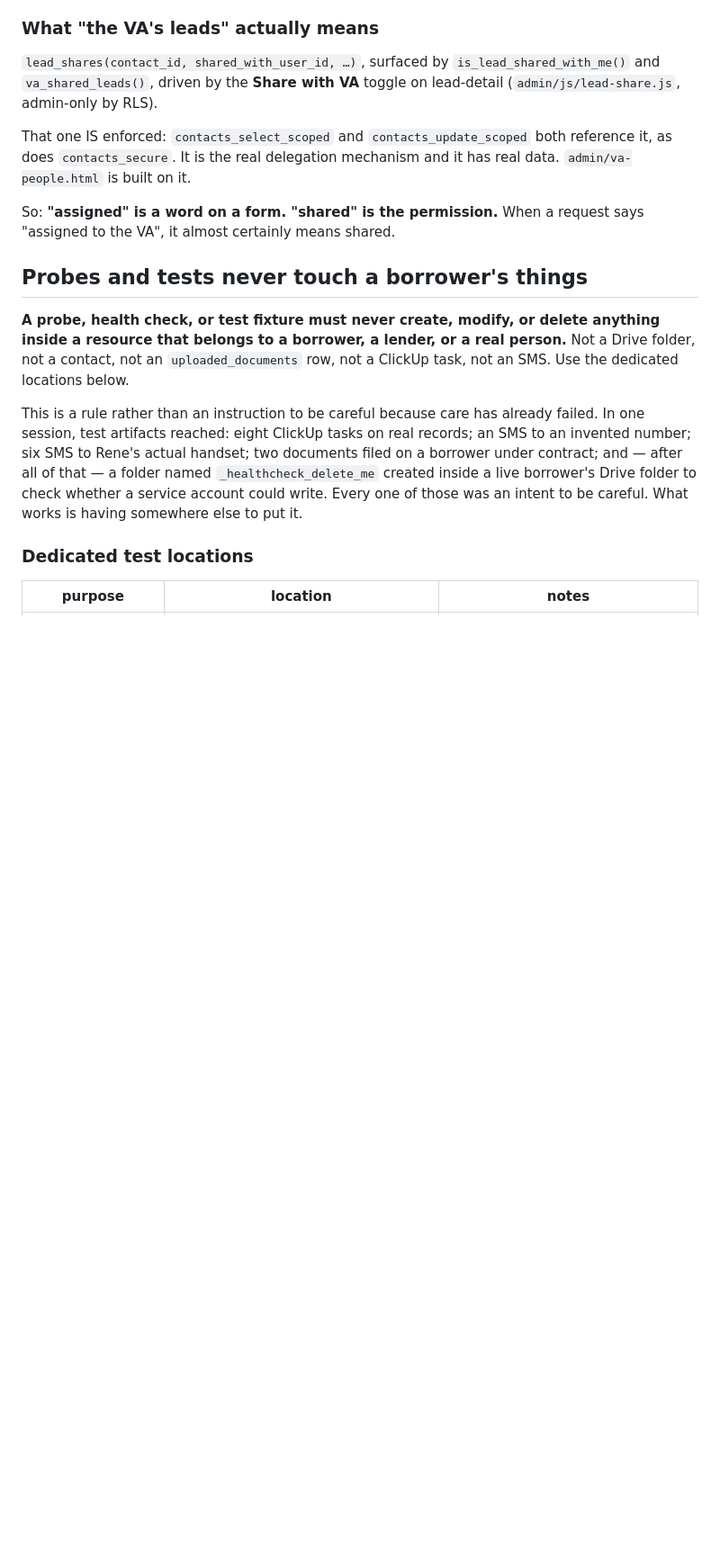
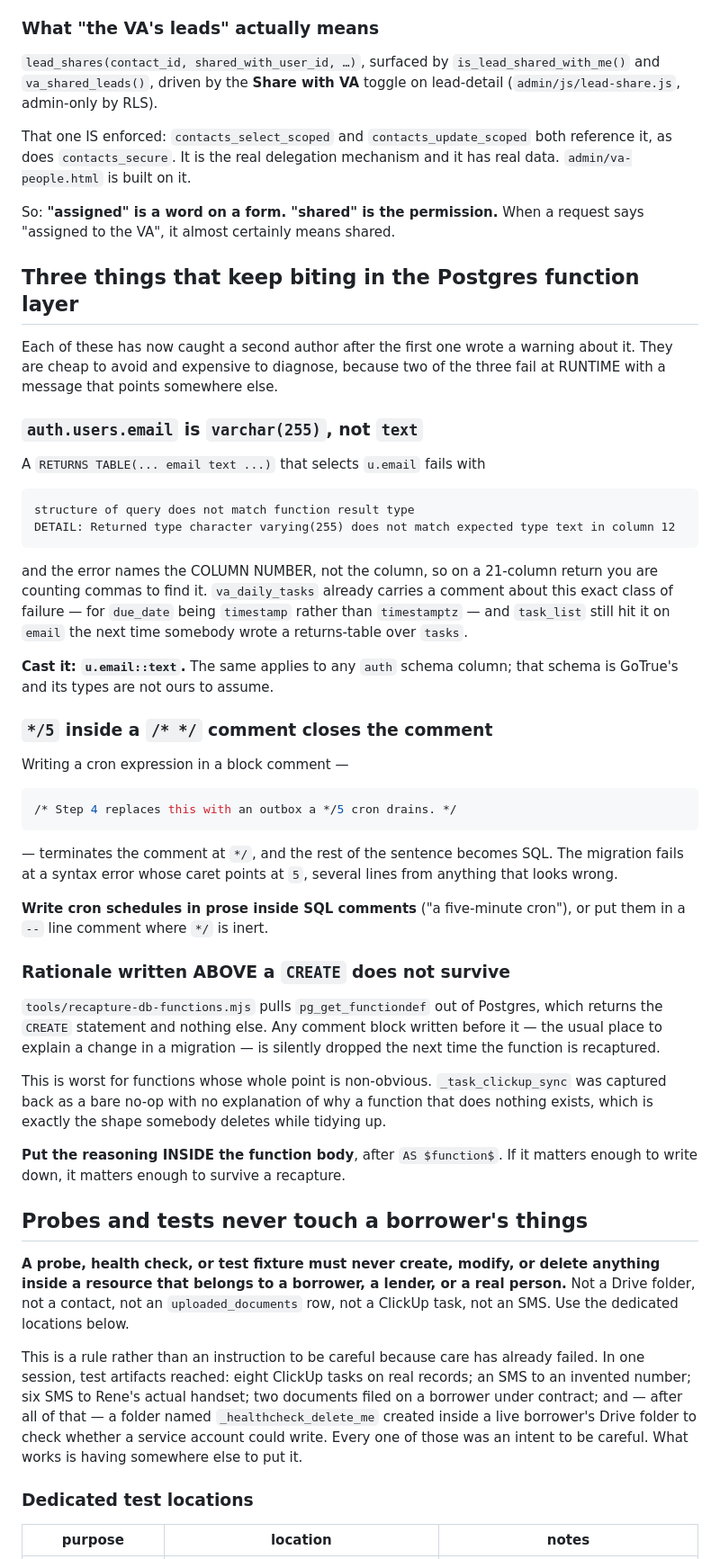
Before and after one commit to ratesandrealty/rates-and-realty, a Markdown page: CLAUDE.md, the part around the change. Shown at 90% size. Rendered like a GitHub page; blank space fills up the shorter version.

Commit message:
CLAUDE.md: three Postgres-layer traps that each caught a second author
Every one of these has now bitten someone who came after the person who wrote
the first warning about it, which is the test for whether a lesson belongs here.

  auth.users.email is varchar(255), not text. A RETURNS TABLE declaring text
  fails at runtime with "structure of query does not match function result type"
  and names only the COLUMN NUMBER, so on a 21-column return you count commas to
  find it. va_daily_tasks already warned about this class of failure for
  due_date; task_list hit it on email anyway.

  */5 inside a block comment closes the comment. The migration then fails with a
  caret pointing at "5", several lines from anything that reads as wrong.

  Rationale written ABOVE a CREATE is dropped by recapture-db-functions, which
  returns pg_get_functiondef and nothing else. _task_clickup_sync came back as a
  bare no-op with no explanation of why a do-nothing function exists — the exact
  shape someone deletes while tidying.

Co-Authored-By: Claude Opus 5 (1M context) <noreply@anthropic.com>

````diff
--- a/CLAUDE.md
+++ b/CLAUDE.md
@@ -940,6 +940,59 @@ it has real data. `admin/va-people.html` is built on it.
 So: **"assigned" is a word on a form. "shared" is the permission.** When a request
 says "assigned to the VA", it almost certainly means shared.
 
+## Three things that keep biting in the Postgres function layer
+
+Each of these has now caught a second author after the first one wrote a warning
+about it. They are cheap to avoid and expensive to diagnose, because two of the
+three fail at RUNTIME with a message that points somewhere else.
+
+### `auth.users.email` is `varchar(255)`, not `text`
+
+A `RETURNS TABLE(... email text ...)` that selects `u.email` fails with
+
+```
+structure of query does not match function result type
+DETAIL: Returned type character varying(255) does not match expected type text in column 12
+```
+
+and the error names the COLUMN NUMBER, not the column, so on a 21-column return
+you are counting commas to find it. `va_daily_tasks` already carries a comment
+about this exact class of failure — for `due_date` being `timestamp` rather than
+`timestamptz` — and `task_list` still hit it on `email` the next time somebody
+wrote a returns-table over `tasks`.
+
+**Cast it: `u.email::text`.** The same applies to any `auth` schema column; that
+schema is GoTrue's and its types are not ours to assume.
+
+### `*/5` inside a `/* */` comment closes the comment
+
+Writing a cron expression in a block comment —
+
+```sql
+/* Step 4 replaces this with an outbox a */5 cron drains. */
+```
+
+— terminates the comment at `*/`, and the rest of the sentence becomes SQL. The
+migration fails at a syntax error whose caret points at `5`, several lines from
+anything that looks wrong.
+
+**Write cron schedules in prose inside SQL comments** ("a five-minute cron"), or
+put them in a `--` line comment where `*/` is inert.
+
+### Rationale written ABOVE a `CREATE` does not survive
+
+`tools/recapture-db-functions.mjs` pulls `pg_get_functiondef` out of Postgres,
+which returns the `CREATE` statement and nothing else. Any comment block written
+before it — the usual place to explain a change in a migration — is silently
+dropped the next time the function is recaptured.
+
+This is worst for functions whose whole point is non-obvious. `_task_clickup_sync`
+was captured back as a bare no-op with no explanation of why a function that does
+nothing exists, which is exactly the shape somebody deletes while tidying up.
+
+**Put the reasoning INSIDE the function body**, after `AS $function$`. If it
+matters enough to write down, it matters enough to survive a recapture.
+
 ## Probes and tests never touch a borrower's things
 
 **A probe, health check, or test fixture must never create, modify, or delete
````
